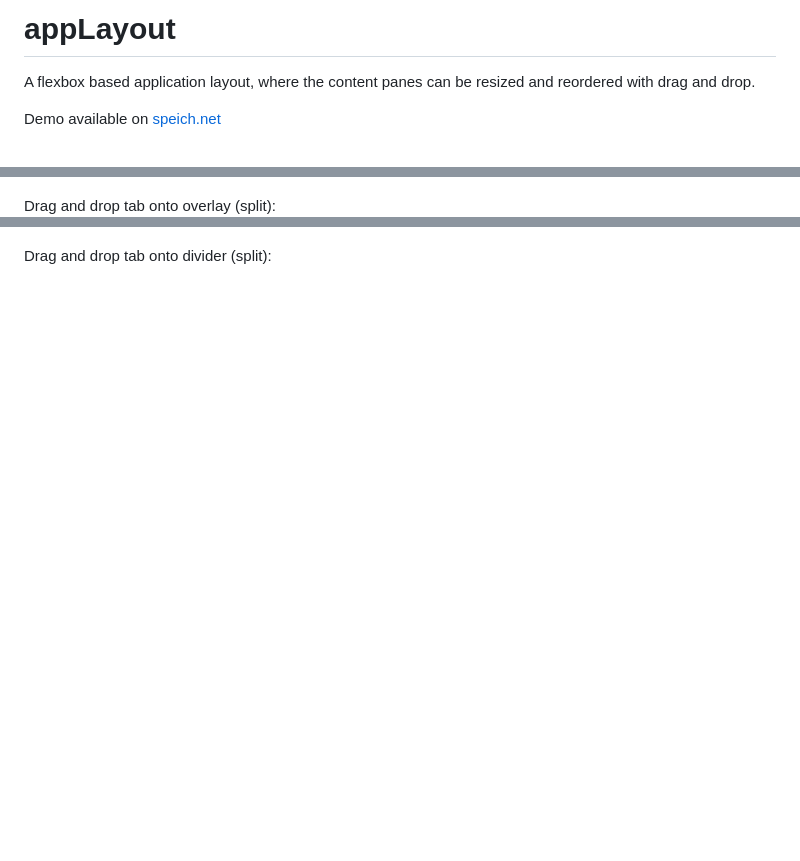
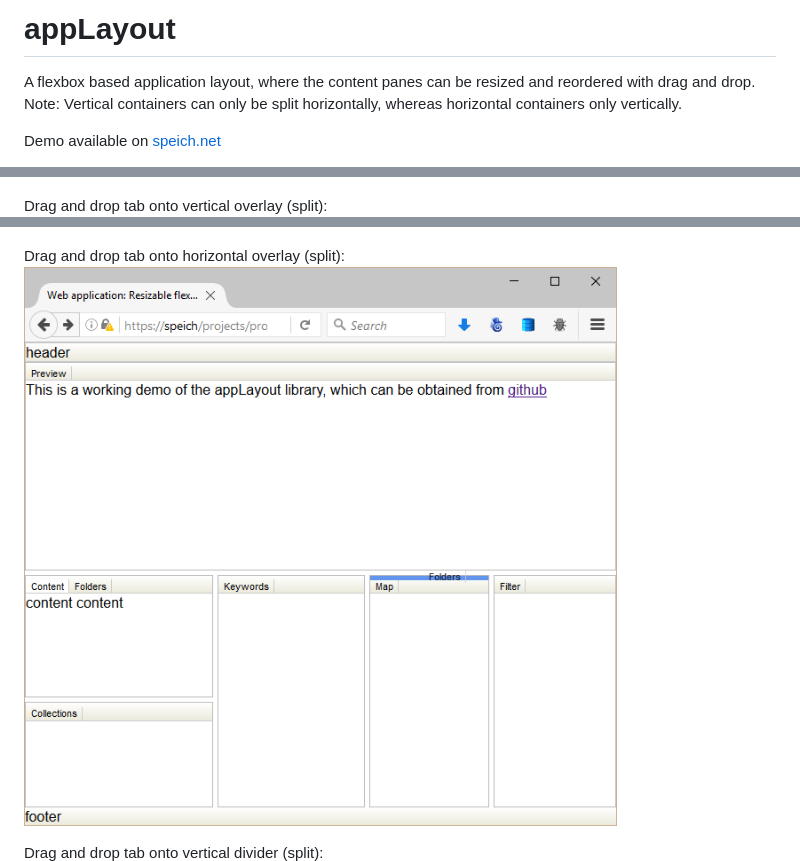
Before and after one commit to speich/appLayout, a Markdown page: README.md, 3 parts joined by grey strips. Rendered like a GitHub page; pictures changed too: screenshot-4.gif (added); blank space fills up the shorter version.

Commit message:
added another screenshot to show horizontal splitting

```diff
--- a/README.md
+++ b/README.md
@@ -2,16 +2,21 @@ appLayout
 =========
 
 A flexbox based application layout, where the content panes can be resized and reordered with drag and drop.
+Note: Vertical containers can only be split horizontally, whereas horizontal containers only vertically.
 
 Demo available on [speich.net](http://www.speich.net/projects/programming/flexbox-layout.html)
 
 Drag and drop tab onto another tab (add):
 ![Screenshot 1](screenshot-1.gif "Screenshot of appLayout")
 
-Drag and drop tab onto overlay (split):
+Drag and drop tab onto vertical overlay (split):
 ![Screenshot 1](screenshot-2.gif "Screenshot of appLayout")
 
-Drag and drop tab onto divider (split):
+Drag and drop tab onto horizontal overlay (split):
+![Screenshot 1](screenshot-4.gif "Screenshot of appLayout")
+
+
+Drag and drop tab onto vertical divider (split):
 ![Screenshot 1](screenshot-3.gif "Screenshot of appLayout")
 
 For more information read my [article about flexbox layout](https://hacks.mozilla.org/2013/12/application-layout-with-css3-flexible-box-module/) on hacks.mozilla.org.
```
